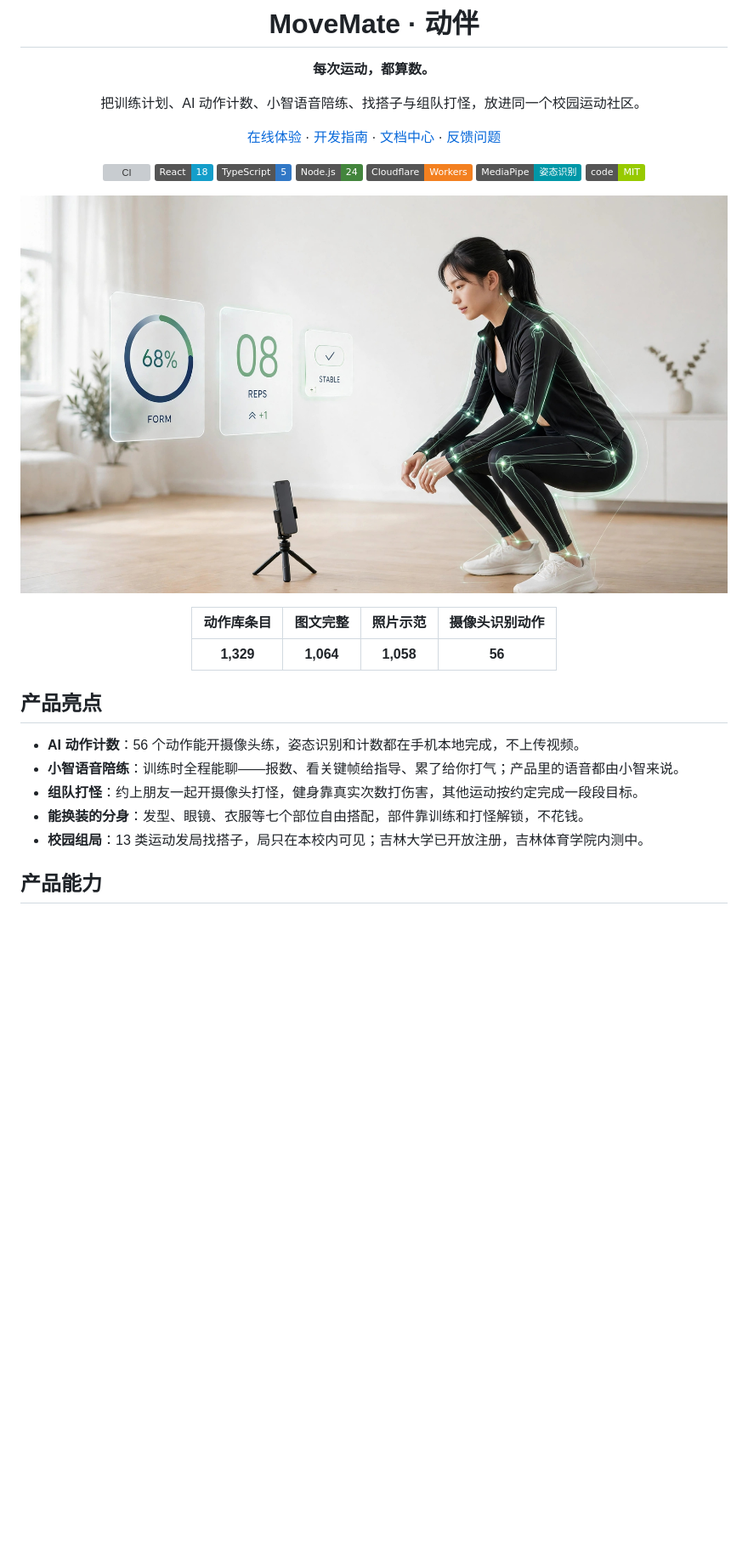
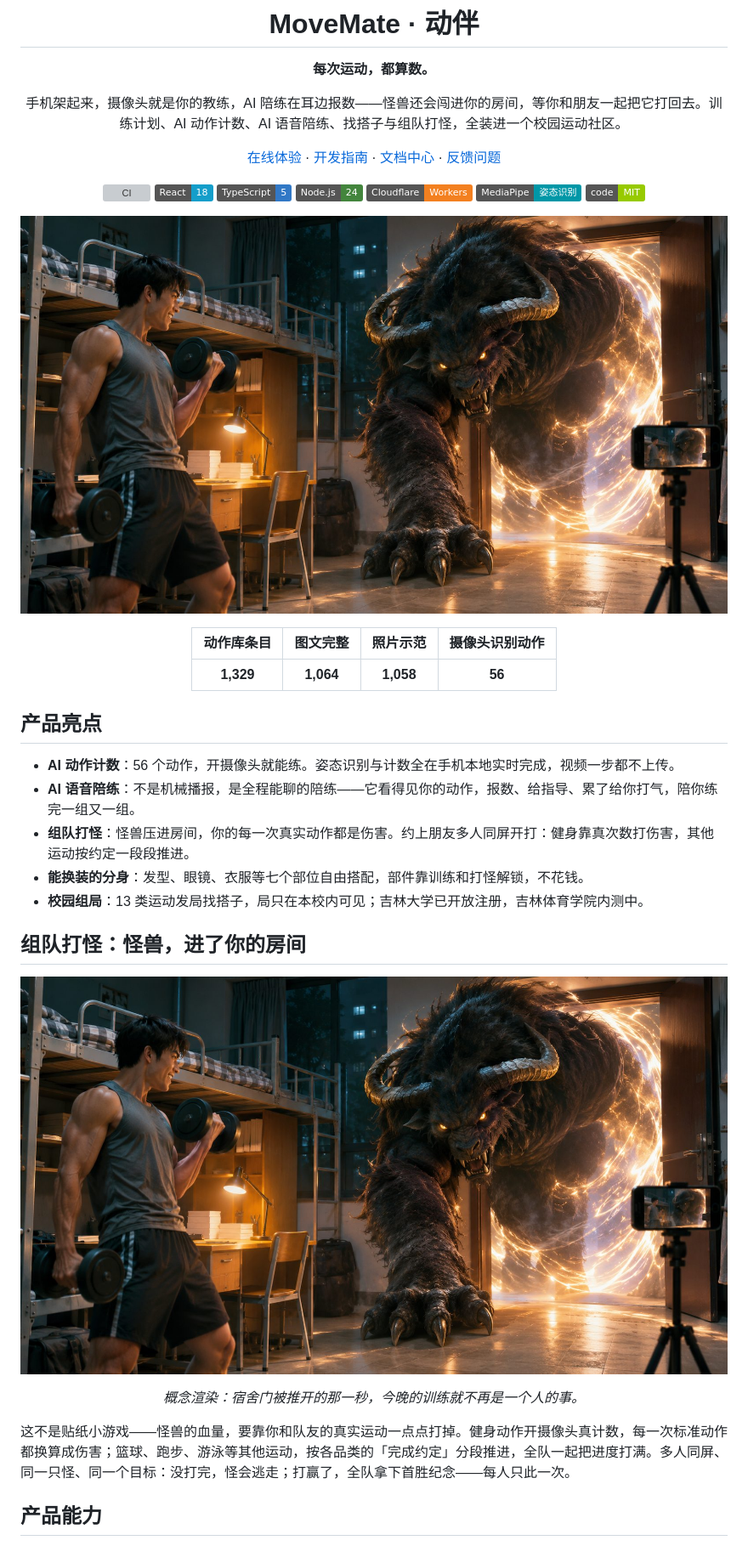
Before and after one commit to xuzerui6/MoveMate, a Markdown page: README.md, the part around one of its changes. Shown at 85% size. Drawn GitHub-style; pictures changed too: docs/images/render-monster-room.jpg (added); badges without logos; blank space fills up the shorter version; grey boxes are pictures that could not be loaded.

Commit message:
docs(readme): AI 语音陪练 naming (drop 小智), punchier hero/flagship copy, monster-in-room render as hero + boss-fight lead

```diff
--- a/README.md
+++ b/README.md
@@ -4,7 +4,7 @@
 
 **每次运动，都算数。**
 
-把训练计划、AI 动作计数、小智语音陪练、找搭子与组队打怪，放进同一个校园运动社区。
+手机架起来，摄像头就是你的教练，AI 陪练在耳边报数——怪兽还会闯进你的房间，等你和朋友一起把它打回去。训练计划、AI 动作计数、AI 语音陪练、找搭子与组队打怪，全装进一个校园运动社区。
 
 [在线体验](https://dongban.xyz) · [开发指南](docs/development.md) · [文档中心](docs/README.md) · [反馈问题](https://github.com/xuzerui6/MoveMate/issues/new/choose)
 
@@ -18,7 +18,7 @@
 
 </div>
 
-![动伴概念渲染：摄像头就是教练——深蹲计数、动作评分与骨骼追踪](docs/images/render-hero.jpg)
+![动伴概念渲染：怪兽踏进宿舍房间，学生举着哑铃迎战——组队打怪的战场，就在你的房间里](docs/images/render-monster-room.jpg)
 
 <div align="center">
 
@@ -30,11 +30,23 @@
 
 ## 产品亮点
 
-- **AI 动作计数**：56 个动作能开摄像头练，姿态识别和计数都在手机本地完成，不上传视频。
-- **小智语音陪练**：训练时全程能聊——报数、看关键帧给指导、累了给你打气；产品里的语音都由小智来说。
-- **组队打怪**：约上朋友一起开摄像头打怪，健身靠真实次数打伤害，其他运动按约定完成一段段目标。
+- **AI 动作计数**：56 个动作，开摄像头就能练。姿态识别与计数全在手机本地实时完成，视频一步都不上传。
+- **AI 语音陪练**：不是机械播报，是全程能聊的陪练——它看得见你的动作，报数、给指导、累了给你打气，陪你练完一组又一组。
+- **组队打怪**：怪兽压进房间，你的每一次真实动作都是伤害。约上朋友多人同屏开打：健身靠真次数打伤害，其他运动按约定一段段推进。
 - **能换装的分身**：发型、眼镜、衣服等七个部位自由搭配，部件靠训练和打怪解锁，不花钱。
 - **校园组局**：13 类运动发局找搭子，局只在本校内可见；吉林大学已开放注册，吉林体育学院内测中。
+
+## 组队打怪：怪兽，进了你的房间
+
+![概念渲染：怪兽踏进宿舍房间，学生举着哑铃迎战，手机在三脚架上记录这一战](docs/images/render-monster-room.jpg)
+
+<div align="center">
+
+*概念渲染：宿舍门被推开的那一秒，今晚的训练就不再是一个人的事。*
+
+</div>
+
+这不是贴纸小游戏——怪兽的血量，要靠你和队友的真实运动一点点打掉。健身动作开摄像头真计数，每一次标准动作都换算成伤害；篮球、跑步、游泳等其他运动，按各品类的「完成约定」分段推进，全队一起把进度打满。多人同屏、同一只怪、同一个目标：没打完，怪会逃走；打赢了，全队拿下首胜纪念——每人只此一次。
 
 ## 产品能力
 
```
Also changed, not shown: other parts of README.md (+6 -6 lines).
